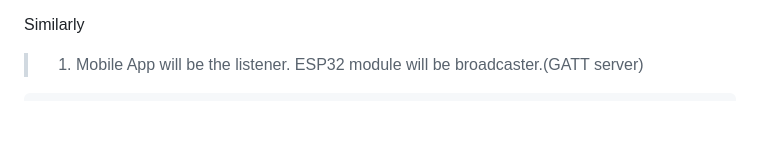
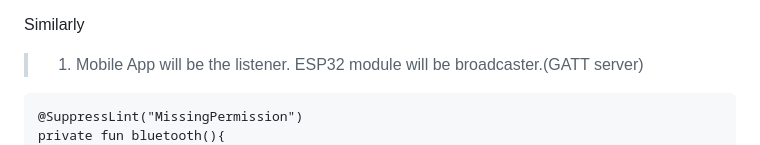
Before and after one commit to shashankssvi/ESP32_comm, a Markdown page: README.md, the part around the change. Rendered like a GitHub page; blank space fills up the shorter version.

````diff
--- a/README.md
+++ b/README.md
@@ -40,7 +40,9 @@ https://github.com/shashankssvi/ESP32_comm/blob/main/bluet/lib/main.dart
 
 Similarly
 > 1. Mobile App will be the listener. ESP32 module will be broadcaster.(GATT server)
-```private fun bluetooth(){
+```
+@SuppressLint("MissingPermission")
+private fun bluetooth(){
         if(Build.VERSION.SDK_INT >= Build.VERSION_CODES.M){
             var bluetoothManager: BluetoothManager = getSystemService(BluetoothManager::class.java)
             var bluetoothAdapter: BluetoothAdapter = bluetoothManager.adapter
````
